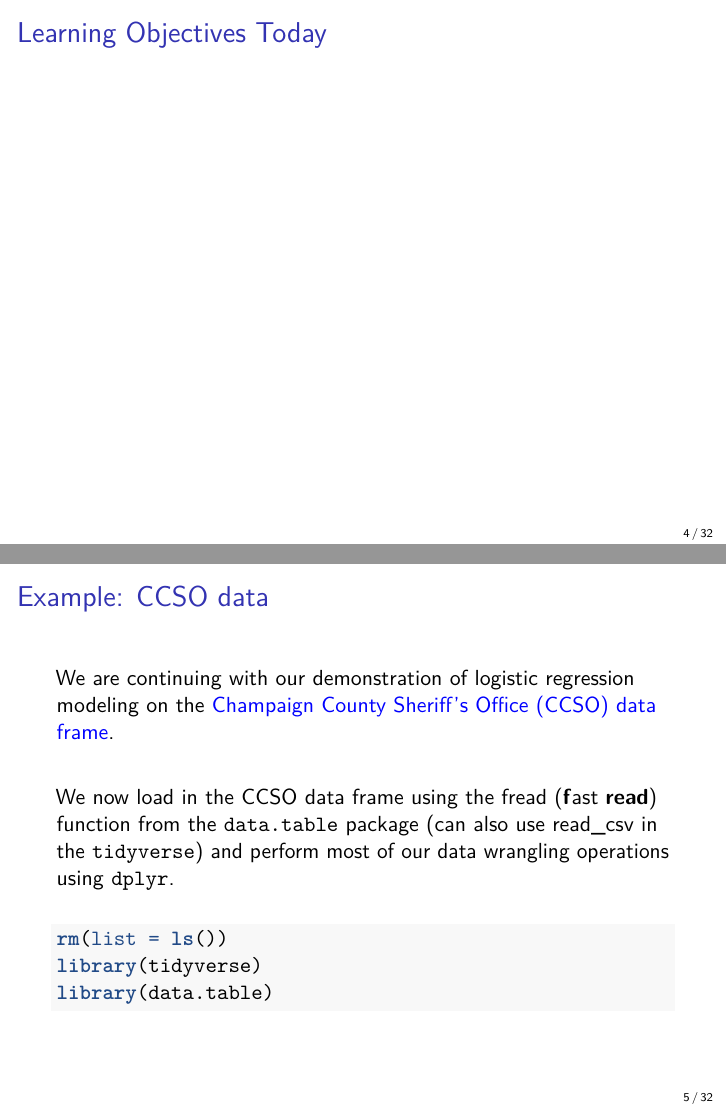
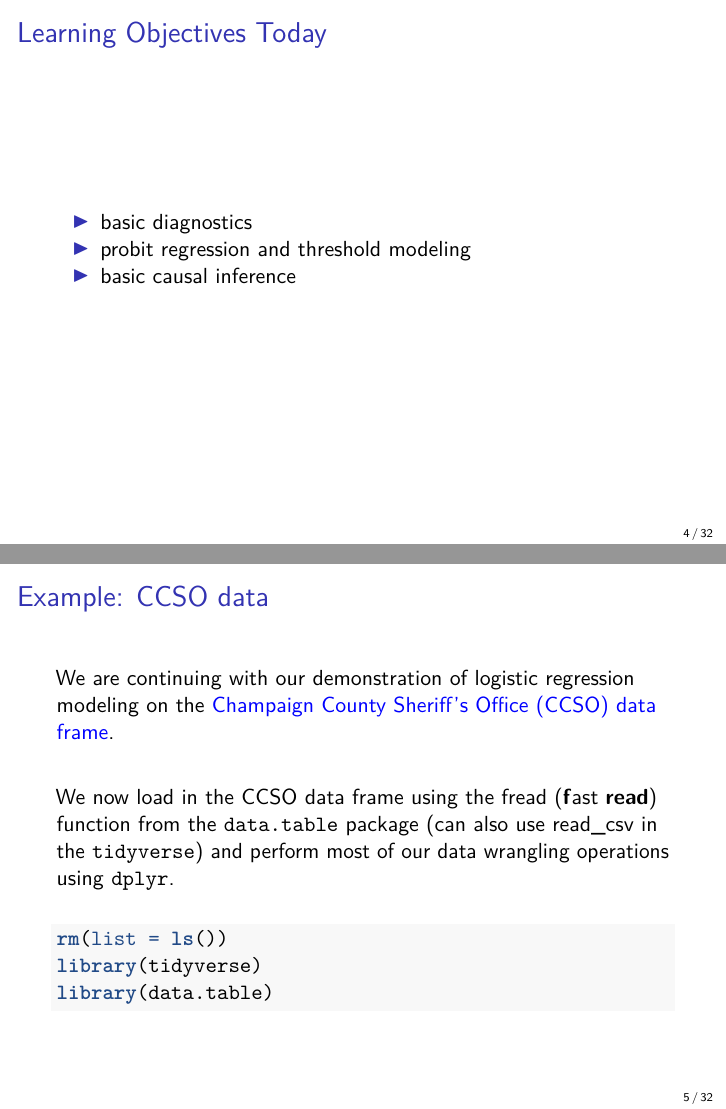
Before and after one commit to skyline130/stat528resources, an R Markdown document (notes/3_binary_response/week4_p1.Rmd): pages 4 and 5 of 32, joined at a grey line. Rendered offline with R 4.5, knitr and Pandoc, then LaTeX, with nearby package versions; some code elsewhere in the file could not run offline.

Commit message:
updated slides

```diff
--- a/notes/3_binary_response/week4_p1.Rmd
+++ b/notes/3_binary_response/week4_p1.Rmd
@@ -88,6 +88,9 @@ dark_theme = theme(plot.background   = element_blank(),
 
 ## Learning Objectives Today
 
+- basic diagnostics
+- probit regression and threshold modeling
+- basic causal inference
 
 
 
```
Also changed, not shown: notes/3_binary_response/week4_p1.pdf, notes/3_binary_response/week4_p1.tex, 1 other file.
